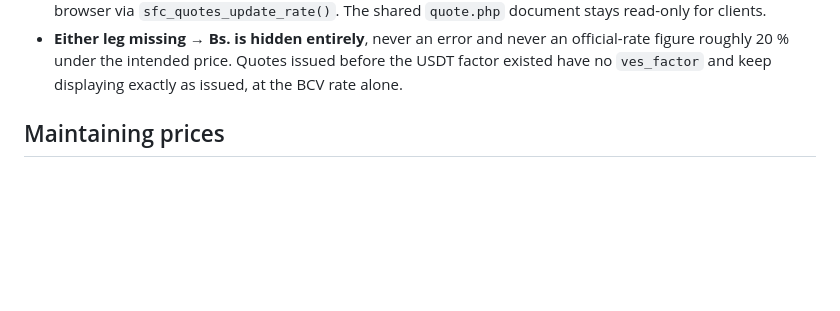
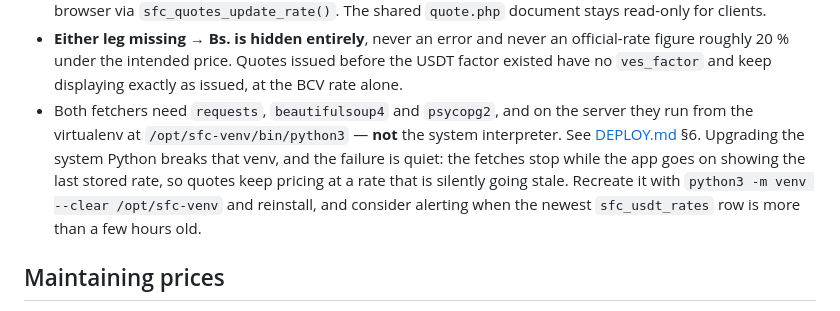
Before and after one commit to eduardofrank/php-sfc, a Markdown page: README.md, the part around the change. Drawn GitHub-style; blank space fills up the shorter version.

Commit message:
README: note the fetchers' venv requirement and its silent failure mode
Both rate fetchers need requests/beautifulsoup4/psycopg2 and run from
/opt/sfc-venv on the server, not the system interpreter. A system Python
upgrade breaks that venv without any visible error: the fetches stop while
the app keeps displaying the last stored rate, so quotes go on pricing at a
rate that is quietly going stale. This bit us — the BCV fetch died on
2026-08-13 and went unnoticed for four weeks.

Co-Authored-By: Claude Opus 5 <noreply@anthropic.com>
Claude-Session: https://claude.ai/code/session_01H9CR2xcawNJaqaPuUounpZ

```diff
--- a/README.md
+++ b/README.md
@@ -166,6 +166,14 @@ tasa USDT`; the legs are kept apart so a quote can show how its total was reache
   official-rate figure roughly 20 % under the intended price. Quotes issued before
   the USDT factor existed have no `ves_factor` and keep displaying exactly as
   issued, at the BCV rate alone.
+- Both fetchers need `requests`, `beautifulsoup4` and `psycopg2`, and on the server
+  they run from the virtualenv at `/opt/sfc-venv/bin/python3` — **not** the system
+  interpreter. See [DEPLOY.md](DEPLOY.md) §6. Upgrading the system Python breaks
+  that venv, and the failure is quiet: the fetches stop while the app goes on
+  showing the last stored rate, so quotes keep pricing at a rate that is silently
+  going stale. Recreate it with `python3 -m venv --clear /opt/sfc-venv` and
+  reinstall, and consider alerting when the newest `sfc_usdt_rates` row is more
+  than a few hours old.
 
 ## Maintaining prices
 
```
